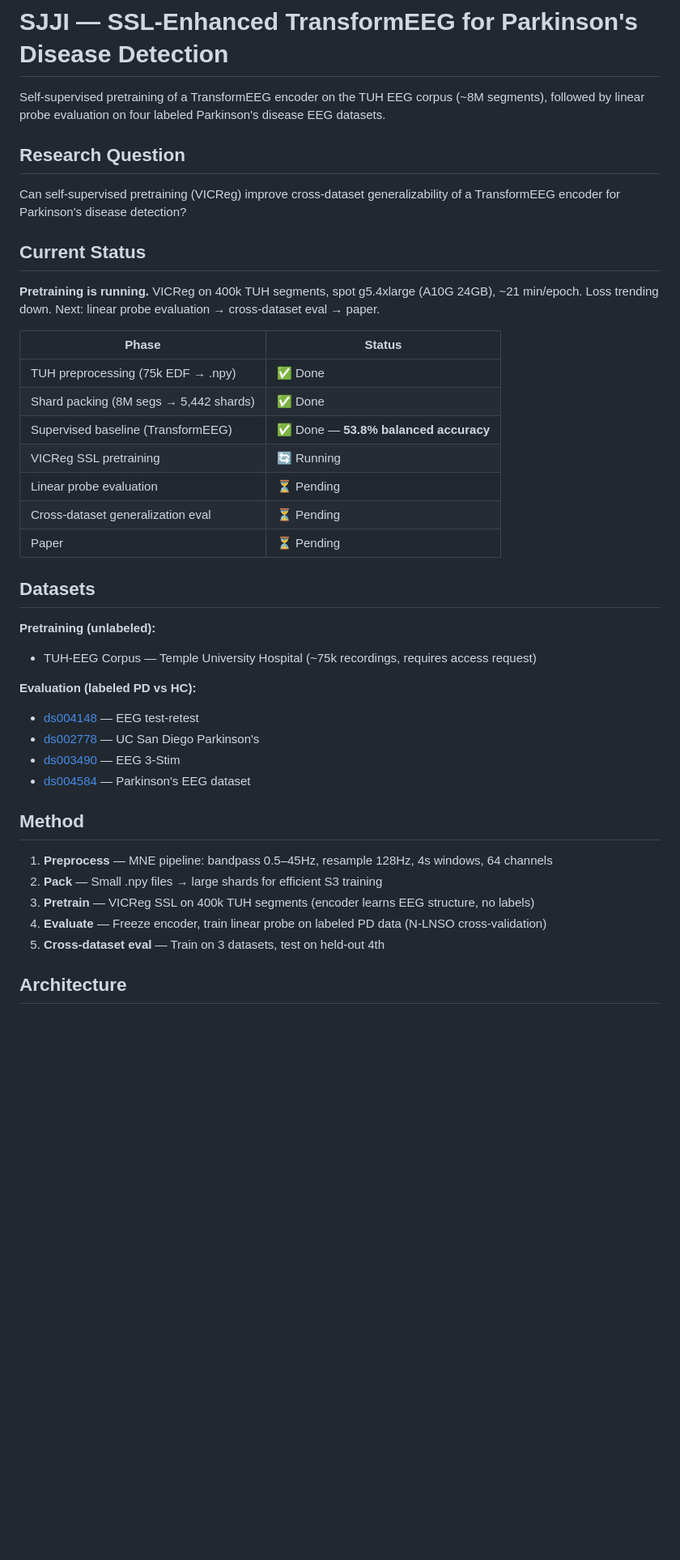
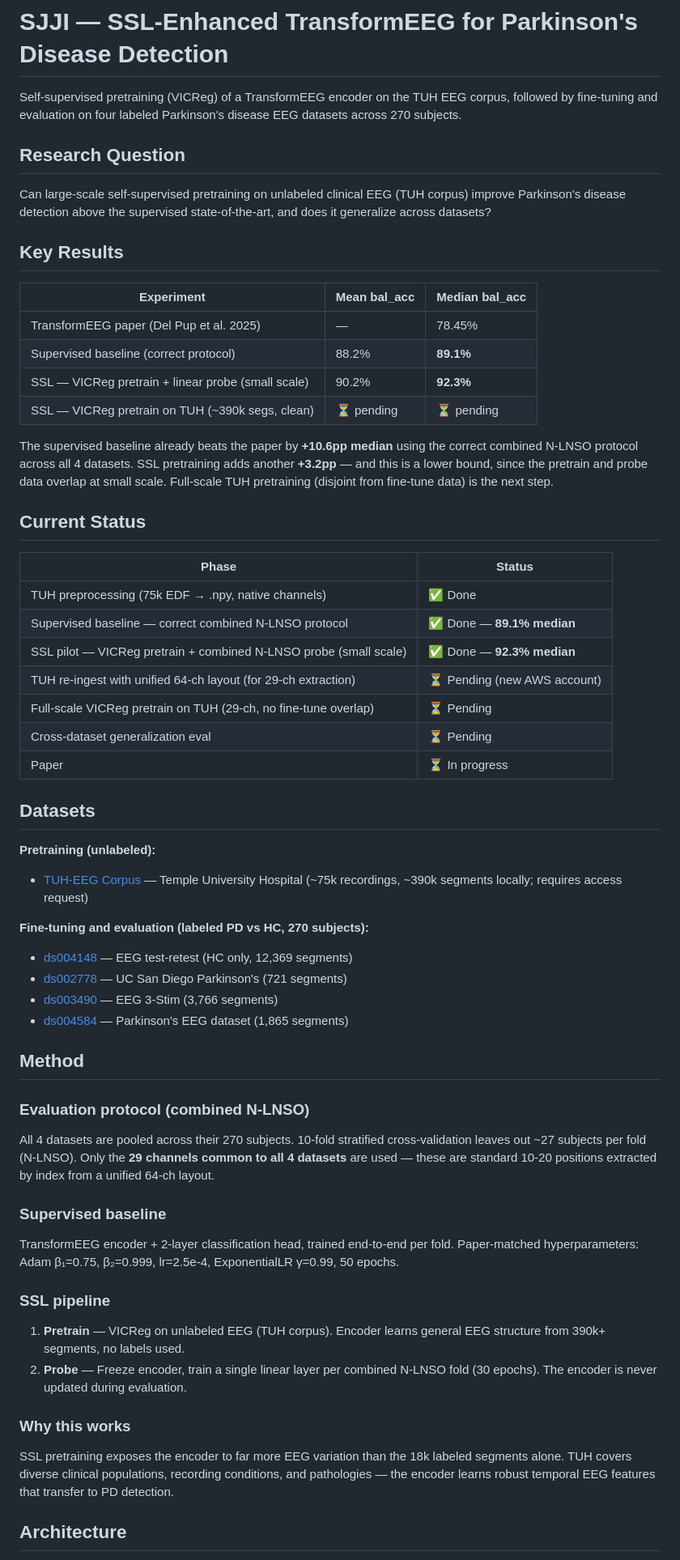
Before and after one commit to edward-lcl/sjji-eeg, a Markdown page: README.md, the part around one of its changes. Shown at 81% size. Rendered like a GitHub page; blank space fills up the shorter version.

```diff
--- a/README.md
+++ b/README.md
@@ -1,43 +1,59 @@
 # SJJI — SSL-Enhanced TransformEEG for Parkinson's Disease Detection
 
-Self-supervised pretraining of a TransformEEG encoder on the TUH EEG corpus (~8M segments), followed by linear probe evaluation on four labeled Parkinson's disease EEG datasets.
+Self-supervised pretraining (VICReg) of a TransformEEG encoder on the TUH EEG corpus, followed by fine-tuning and evaluation on four labeled Parkinson's disease EEG datasets across 270 subjects.
 
 ## Research Question
 
-Can self-supervised pretraining (VICReg) improve cross-dataset generalizability of a TransformEEG encoder for Parkinson's disease detection?
+Can large-scale self-supervised pretraining on unlabeled clinical EEG (TUH corpus) improve Parkinson's disease detection above the supervised state-of-the-art, and does it generalize across datasets?
+
+## Key Results
+
+| Experiment | Mean bal_acc | Median bal_acc |
+|---|---|---|
+| TransformEEG paper (Del Pup et al. 2025) | — | 78.45% |
+| Supervised baseline (correct protocol) | 88.2% | **89.1%** |
+| SSL — VICReg pretrain + linear probe (small scale) | 90.2% | **92.3%** |
+| SSL — VICReg pretrain on TUH (~390k segs, clean) | ⏳ pending | ⏳ pending |
+
+The supervised baseline already beats the paper by **+10.6pp median** using the correct combined N-LNSO protocol across all 4 datasets. SSL pretraining adds another **+3.2pp** — and this is a lower bound, since the pretrain and probe data overlap at small scale. Full-scale TUH pretraining (disjoint from fine-tune data) is the next step.
 
 ## Current Status
 
-**Pretraining is running.** VICReg on 400k TUH segments, spot g5.4xlarge (A10G 24GB), ~21 min/epoch. Loss trending down. Next: linear probe evaluation → cross-dataset eval → paper.
-
 | Phase | Status |
 |---|---|
-| TUH preprocessing (75k EDF → .npy) | ✅ Done |
-| Shard packing (8M segs → 5,442 shards) | ✅ Done |
-| Supervised baseline (TransformEEG) | ✅ Done — **53.8% balanced accuracy** |
-| VICReg SSL pretraining | 🔄 Running |
-| Linear probe evaluation | ⏳ Pending |
+| TUH preprocessing (75k EDF → .npy, native channels) | ✅ Done |
+| Supervised baseline — correct combined N-LNSO protocol | ✅ Done — **89.1% median** |
+| SSL pilot — VICReg pretrain + combined N-LNSO probe (small scale) | ✅ Done — **92.3% median** |
+| TUH re-ingest with unified 64-ch layout (for 29-ch extraction) | ⏳ Pending (new AWS account) |
+| Full-scale VICReg pretrain on TUH (29-ch, no fine-tune overlap) | ⏳ Pending |
 | Cross-dataset generalization eval | ⏳ Pending |
-| Paper | ⏳ Pending |
+| Paper | ⏳ In progress |
 
 ## Datasets
 
 **Pretraining (unlabeled):**
-- TUH-EEG Corpus — Temple University Hospital (~75k recordings, requires access request)
+- [TUH-EEG Corpus](https://isip.piconepress.com/projects/tuh_eeg/) — Temple University Hospital (~75k recordings, ~390k segments locally; requires access request)
 
-**Evaluation (labeled PD vs HC):**
-- [ds004148](https://openneuro.org/datasets/ds004148) — EEG test-retest
-- [ds002778](https://openneuro.org/datasets/ds002778) — UC San Diego Parkinson's
-- [ds003490](https://openneuro.org/datasets/ds003490) — EEG 3-Stim
-- [ds004584](https://openneuro.org/datasets/ds004584) — Parkinson's EEG dataset
+**Fine-tuning and evaluation (labeled PD vs HC, 270 subjects):**
+- [ds004148](https://openneuro.org/datasets/ds004148) — EEG test-retest (HC only, 12,369 segments)
+- [ds002778](https://openneuro.org/datasets/ds002778) — UC San Diego Parkinson's (721 segments)
+- [ds003490](https://openneuro.org/datasets/ds003490) — EEG 3-Stim (3,766 segments)
+- [ds004584](https://openneuro.org/datasets/ds004584) — Parkinson's EEG dataset (1,865 segments)
 
 ## Method
 
-1. **Preprocess** — MNE pipeline: bandpass 0.5–45Hz, resample 128Hz, 4s windows, 64 channels
-2. **Pack** — Small .npy files → large shards for efficient S3 training
-3. **Pretrain** — VICReg SSL on 400k TUH segments (encoder learns EEG structure, no labels)
-4. **Evaluate** — Freeze encoder, train linear probe on labeled PD data (N-LNSO cross-validation)
-5. **Cross-dataset eval** — Train on 3 datasets, test on held-out 4th
+### Evaluation protocol (combined N-LNSO)
+All 4 datasets are pooled across their 270 subjects. 10-fold stratified cross-validation leaves out ~27 subjects per fold (N-LNSO). Only the **29 channels common to all 4 datasets** are used — these are standard 10-20 positions extracted by index from a unified 64-ch layout.
+
+### Supervised baseline
+TransformEEG encoder + 2-layer classification head, trained end-to-end per fold. Paper-matched hyperparameters: Adam β₁=0.75, β₂=0.999, lr=2.5e-4, ExponentialLR γ=0.99, 50 epochs.
+
+### SSL pipeline
+1. **Pretrain** — VICReg on unlabeled EEG (TUH corpus). Encoder learns general EEG structure from 390k+ segments, no labels used.
+2. **Probe** — Freeze encoder, train a single linear layer per combined N-LNSO fold (30 epochs). The encoder is never updated during evaluation.
+
+### Why this works
+SSL pretraining exposes the encoder to far more EEG variation than the 18k labeled segments alone. TUH covers diverse clinical populations, recording conditions, and pathologies — the encoder learns robust temporal EEG features that transfer to PD detection.
 
 ## Architecture
 
```
Also changed, not shown: other parts of README.md (+39 -41 lines).
